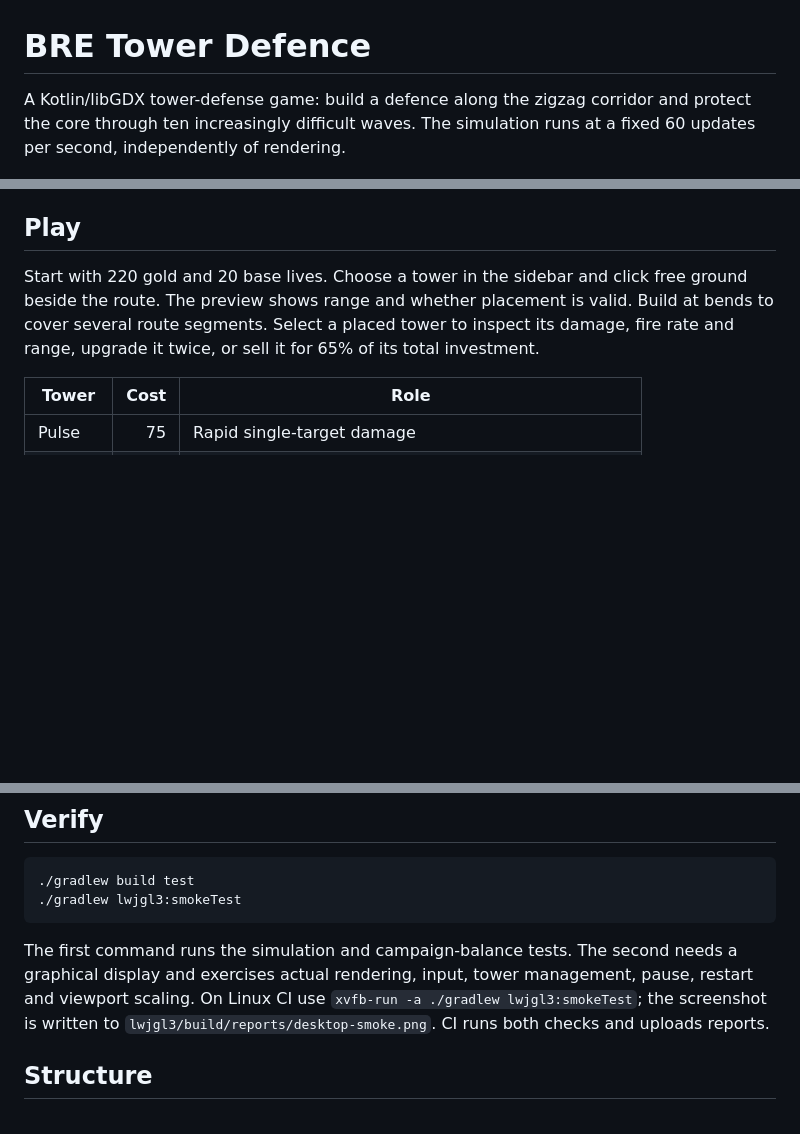
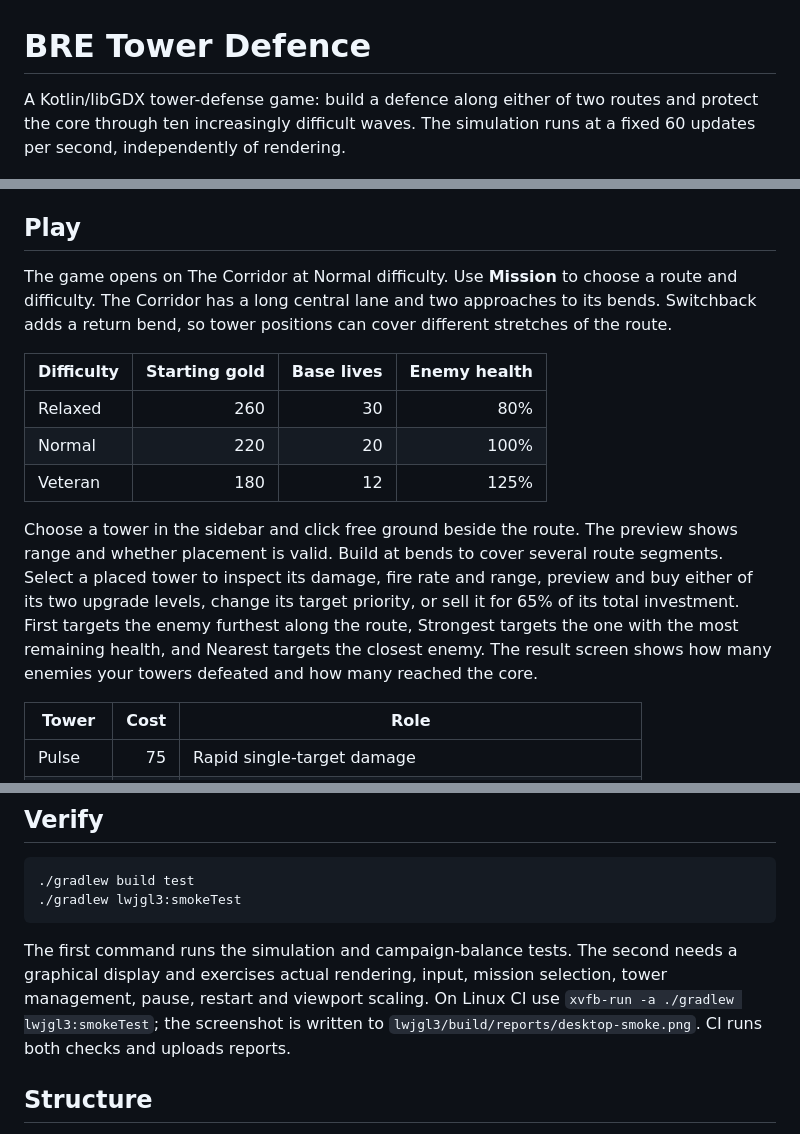
Before and after one commit to FulixM/BRE-TowerDefence, a Markdown page: README.md, 3 parts joined by grey strips. Drawn GitHub-style; blank space fills up the shorter version.

Commit message:
Add Switchback, selectable difficulty and tower targeting

````diff
--- a/README.md
+++ b/README.md
@@ -1,6 +1,6 @@
 # BRE Tower Defence
 
-A Kotlin/libGDX tower-defense game: build a defence along the zigzag corridor and protect the core through ten increasingly difficult waves. The simulation runs at a fixed 60 updates per second, independently of rendering.
+A Kotlin/libGDX tower-defense game: build a defence along either of two routes and protect the core through ten increasingly difficult waves. The simulation runs at a fixed 60 updates per second, independently of rendering.
 
 ![Actual first-mission gameplay](docs/screenshots/first-mission.png)
 
@@ -16,7 +16,15 @@ On Windows use `gradlew.bat lwjgl3:run`. Build a runnable desktop JAR with `./gr
 
 ## Play
 
-Start with 220 gold and 20 base lives. Choose a tower in the sidebar and click free ground beside the route. The preview shows range and whether placement is valid. Build at bends to cover several route segments. Select a placed tower to inspect its damage, fire rate and range, upgrade it twice, or sell it for 65% of its total investment.
+The game opens on The Corridor at Normal difficulty. Use **Mission** to choose a route and difficulty. The Corridor has a long central lane and two approaches to its bends. Switchback adds a return bend, so tower positions can cover different stretches of the route.
+
+| Difficulty | Starting gold | Base lives | Enemy health |
+| --- | ---: | ---: | ---: |
+| Relaxed | 260 | 30 | 80% |
+| Normal | 220 | 20 | 100% |
+| Veteran | 180 | 12 | 125% |
+
+Choose a tower in the sidebar and click free ground beside the route. The preview shows range and whether placement is valid. Build at bends to cover several route segments. Select a placed tower to inspect its damage, fire rate and range, preview and buy either of its two upgrade levels, change its target priority, or sell it for 65% of its total investment. First targets the enemy furthest along the route, Strongest targets the one with the most remaining health, and Nearest targets the closest enemy. The result screen shows how many enemies your towers defeated and how many reached the core.
 
 | Tower | Cost | Role |
 | --- | ---: | --- |
@@ -46,7 +55,7 @@ The window scales with a FitViewport and ignores clicks in letterboxing. Text is
 ./gradlew lwjgl3:smokeTest
 ```
 
-The first command runs the simulation and campaign-balance tests. The second needs a graphical display and exercises actual rendering, input, tower management, pause, restart and viewport scaling. On Linux CI use `xvfb-run -a ./gradlew lwjgl3:smokeTest`; the screenshot is written to `lwjgl3/build/reports/desktop-smoke.png`. CI runs both checks and uploads reports.
+The first command runs the simulation and campaign-balance tests. The second needs a graphical display and exercises actual rendering, input, mission selection, tower management, pause, restart and viewport scaling. On Linux CI use `xvfb-run -a ./gradlew lwjgl3:smokeTest`; the screenshot is written to `lwjgl3/build/reports/desktop-smoke.png`. CI runs both checks and uploads reports.
 
 ## Structure
 
````
Also changed, not shown: other parts of README.md (+2 -1 lines), docs/balance.md (+54 -3 lines), docs/screenshots/mission-options.png (added), docs/screenshots/switchback.png (added), 9 other files.
